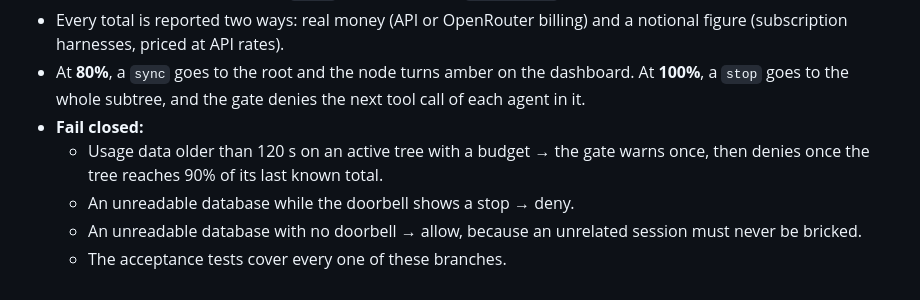
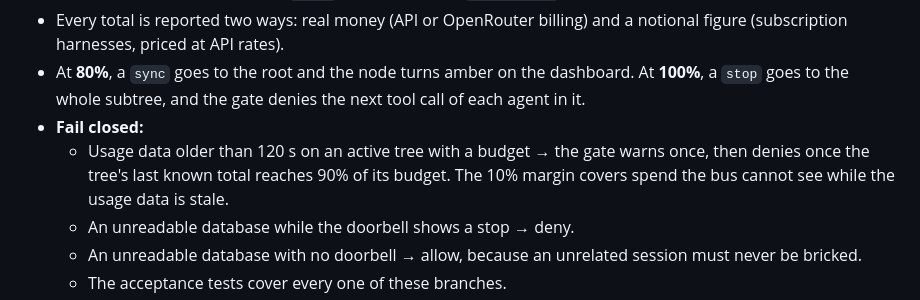
Before and after one commit to danieltamas/axon, a Markdown page: docs/BUS-PLAN.md, the part around the change. GitHub-like rendering.

Commit message:
docs(bus): define the stale-usage stop threshold in §6

```diff
--- a/docs/BUS-PLAN.md
+++ b/docs/BUS-PLAN.md
@@ -203,7 +203,7 @@ OpenRouter Fusion runs a panel of models and a judge that synthesises their answ
 - Every total is reported two ways: real money (API or OpenRouter billing) and a notional figure (subscription harnesses, priced at API rates).
 - At **80%**, a `sync` goes to the root and the node turns amber on the dashboard. At **100%**, a `stop` goes to the whole subtree, and the gate denies the next tool call of each agent in it.
 - **Fail closed:**
-  - Usage data older than 120 s on an active tree with a budget → the gate warns once, then denies once the tree reaches 90% of its last known total.
+  - Usage data older than 120 s on an active tree with a budget → the gate warns once, then denies once the tree's last known total reaches 90% of its budget. The 10% margin covers spend the bus cannot see while the usage data is stale.
   - An unreadable database while the doorbell shows a stop → deny.
   - An unreadable database with no doorbell → allow, because an unrelated session must never be bricked.
   - The acceptance tests cover every one of these branches.
```
